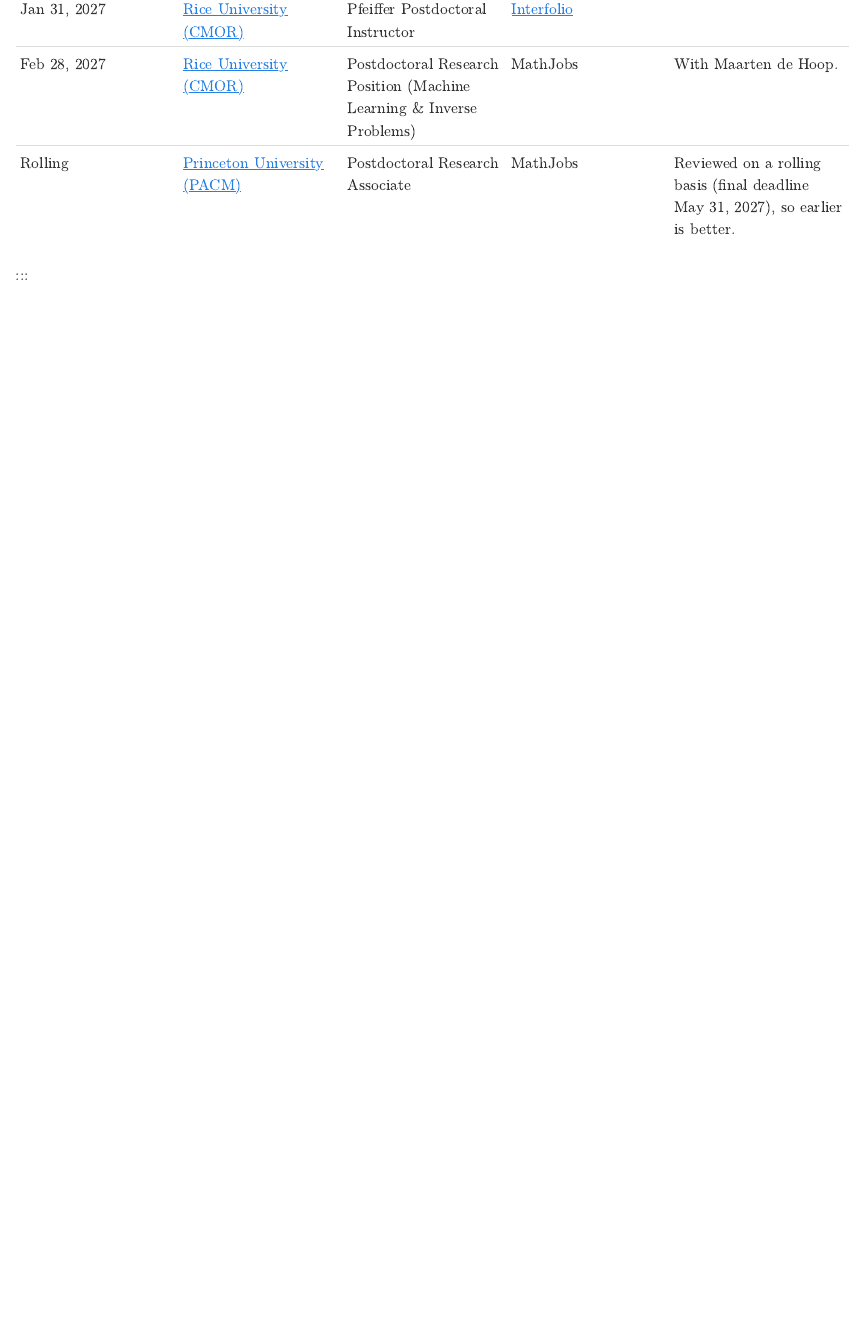
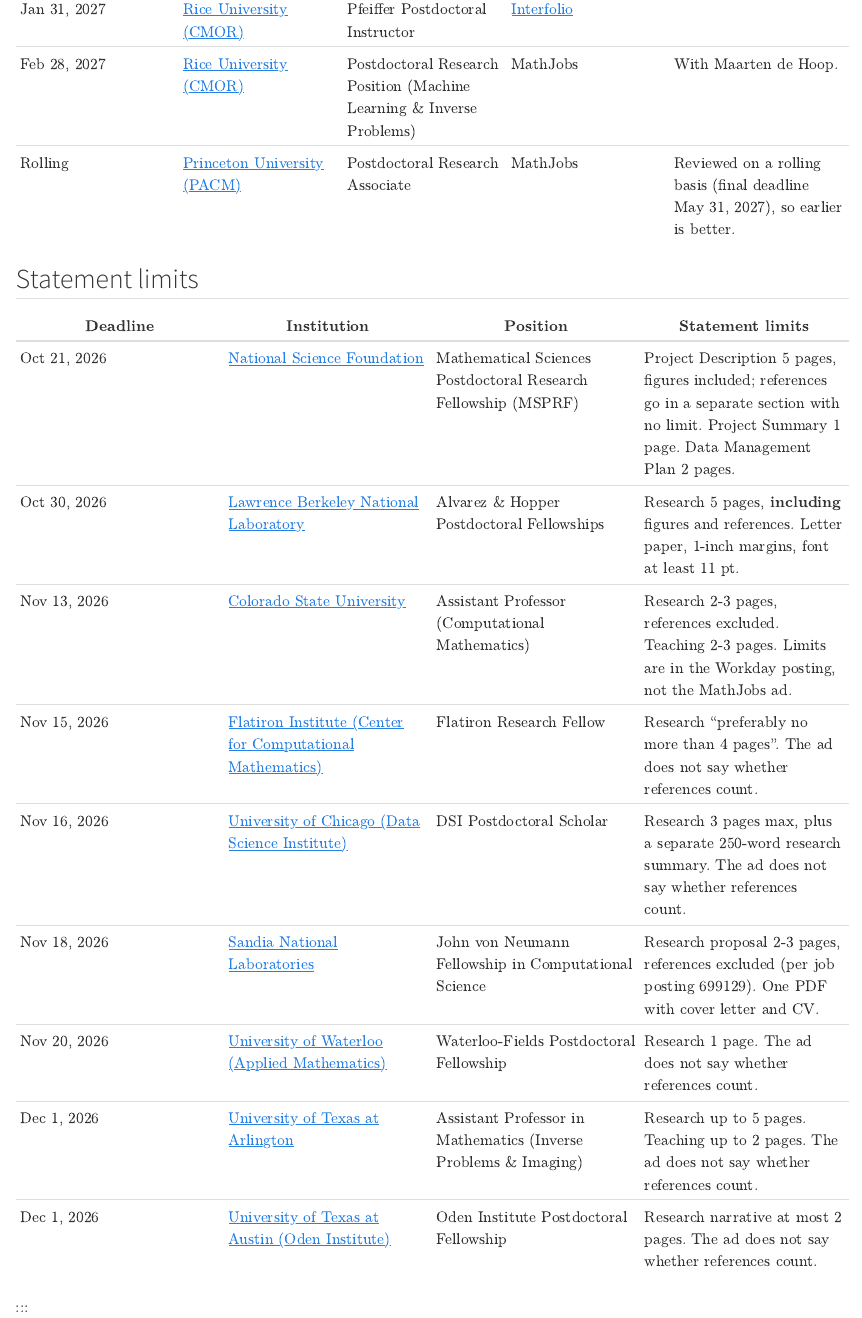
Before and after one commit to abhijit-c/abhijit-c.github.io, a Quarto document (letters/index.qmd): the page in a window 1100 px wide, from 10380 px down. Rendered offline with R 4.5, knitr and Pandoc in place of Quarto, with nearby package versions.

Commit message:
... OK limits

````diff
--- a/letters/applications.yml
+++ b/letters/applications.yml
@@ -29,6 +30,7 @@
   letter_url: https://www.research.gov
   deadline: 2026-10-21
   notes: Requests come from Research.gov with an invitation code. Letters are due with the proposal, 5 pm Eastern on Oct 21.
+  statements: "Project Description 5 pages, figures included; references go in a separate section with no limit. Project Summary 1 page. Data Management Plan 2 pages."
 
 - institution: New York University (Courant)
   position: Courant Instructor
@@ -45,6 +47,7 @@
   url: https://www.mathjobs.org/jobs/list/29080
   letter_url: https://apply.interfolio.com/193799
   deadline: 2026-11-15
+  statements: "Research \"preferably no more than 4 pages\". The ad does not say whether references count."
 
 - institution: University of California (President's Postdoctoral Fellowship)
   position: UC President's Postdoctoral Fellowship
@@ -100,6 +103,7 @@
   url: https://www.mathjobs.org/jobs/list/29035
   deadline: 2026-11-16
   notes: Requests come from UChicago's InfoReady portal. Review begins Nov 16.
+  statements: "Research 3 pages max, plus a separate 250-word research summary. The ad does not say whether references count."
 
 - institution: University of Tokyo (Kavli IPMU)
   position: Kavli IPMU Postdoctoral Fellowship
@@ -117,6 +121,7 @@
   systems: [mathjobs]
   url: https://www.mathjobs.org/jobs/list/28996
   deadline: 2026-11-20
+  statements: "Research 1 page. The ad does not say whether references count."
 
 - institution: Rice University (CMOR)
   position: Pfeiffer Postdoctoral Instructor
@@ -149,6 +154,7 @@
   url: https://www.mathjobs.org/jobs/list/28946
   deadline: 2026-10-30
   notes: I only list your contact info; the lab will reach out if it needs a letter.
+  statements: "Research 5 pages, **including** figures and references. Letter paper, 1-inch margins, font at least 11 pt."
 
 - institution: Sandia National Laboratories
   position: John von Neumann Fellowship in Computational Science
@@ -158,6 +164,7 @@
   letter_url: mailto:vonneumann@sandia.gov?subject=2027%20VN%20Fellowship
   deadline: 2026-11-18
   notes: Email letters to vonneumann@sandia.gov with the subject line "2027 VN Fellowship".
+  statements: "Research proposal 2-3 pages, references excluded (per job posting 699129). One PDF with cover letter and CV."
 
 - institution: Purdue University
   position: Golomb Visiting Assistant Professor
@@ -197,6 +204,7 @@
   systems: []
   url: https://www.mathjobs.org/jobs/list/28796
   deadline: 2026-12-01
+  statements: "Research narrative at most 2 pages. The ad does not say whether references count."
 
 - institution: Princeton University
   position: Junior Faculty (Postdoctorate)
@@ -238,6 +246,7 @@
   url: https://www.mathjobs.org/jobs/list/29071
   deadline: 2026-11-13
   notes: Requests come from CSU's Workday system after I submit.
+  statements: "Research 2-3 pages, references excluded. Teaching 2-3 pages. Limits are in the Workday posting, not the MathJobs ad."
 
 - institution: University of North Carolina at Chapel Hill (School of Data and Information Sciences)
   position: Open Rank Professor (Data Science)
@@ -387,6 +396,7 @@
   url: https://www.mathjobs.org/jobs/list/28915
   deadline: 2026-12-01
   notes: I only list your contact info; one of four should address teaching.
+  statements: "Research up to 5 pages. Teaching up to 2 pages. The ad does not say whether references count."
 
 - institution: Virginia Tech
   position: Assistant Professor
--- a/letters/index.qmd
+++ b/letters/index.qmd
@@ -110,6 +111,11 @@
     if rows:
         print(f"### {name} ({len(rows)})\n")
         print(table(rows, ["deadline", "institution", "position", "systems", "notes"]))
+
+rows = [a for a in apps if a.get("statements")]
+if rows:
+    print("## Statement limits\n")
+    print(table(rows, ["deadline", "institution", "position", "statements"]))
 
 print(":::\n")
 ```
````
Also changed, not shown: letters/applications.yml (1 more changed lines), letters/index.qmd (1 more changed lines).
